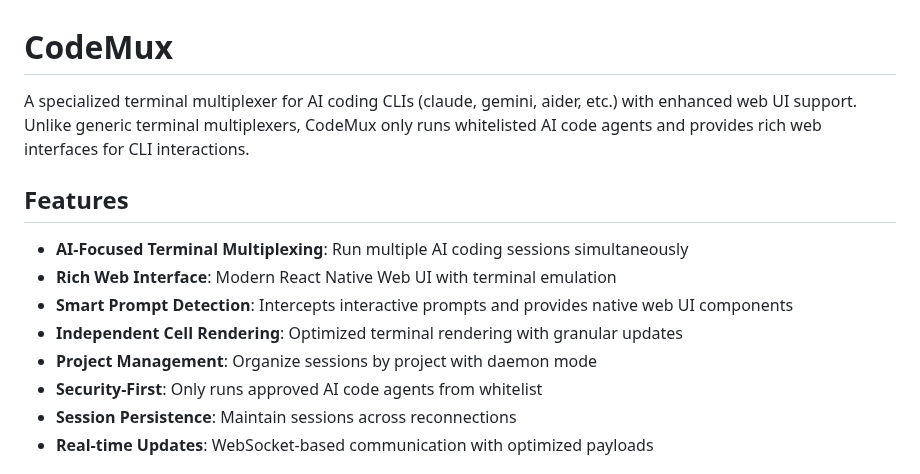
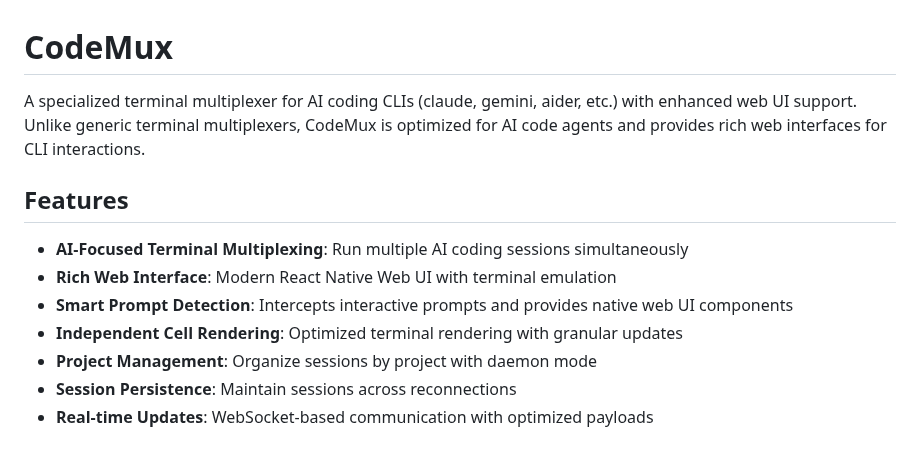
Before and after one commit to codemuxlab/codemux-cli, a Markdown page: README.md, the part around the change. GitHub-like rendering.

Commit message:
Tone down marketing language in README
- Remove overly dramatic "Security-First" claim from features list
- Update main description to focus on AI optimization rather than security
- Keep language factual and focused on actual functionality
- Maintain focus on web interface and AI coding workflow benefits

🤖 Generated with [Claude Code](https://claude.ai/code)

Co-Authored-By: Claude <noreply@anthropic.com>

```diff
--- a/README.md
+++ b/README.md
@@ -1,6 +1,6 @@
 # CodeMux
 
-A specialized terminal multiplexer for AI coding CLIs (claude, gemini, aider, etc.) with enhanced web UI support. Unlike generic terminal multiplexers, CodeMux only runs whitelisted AI code agents and provides rich web interfaces for CLI interactions.
+A specialized terminal multiplexer for AI coding CLIs (claude, gemini, aider, etc.) with enhanced web UI support. Unlike generic terminal multiplexers, CodeMux is optimized for AI code agents and provides rich web interfaces for CLI interactions.
 
 ## Features
 
@@ -9,7 +9,6 @@ A specialized terminal multiplexer for AI coding CLIs (claude, gemini, aider, et
 - **Smart Prompt Detection**: Intercepts interactive prompts and provides native web UI components
 - **Independent Cell Rendering**: Optimized terminal rendering with granular updates
 - **Project Management**: Organize sessions by project with daemon mode
-- **Security-First**: Only runs approved AI code agents from whitelist
 - **Session Persistence**: Maintain sessions across reconnections
 - **Real-time Updates**: WebSocket-based communication with optimized payloads
 
```
